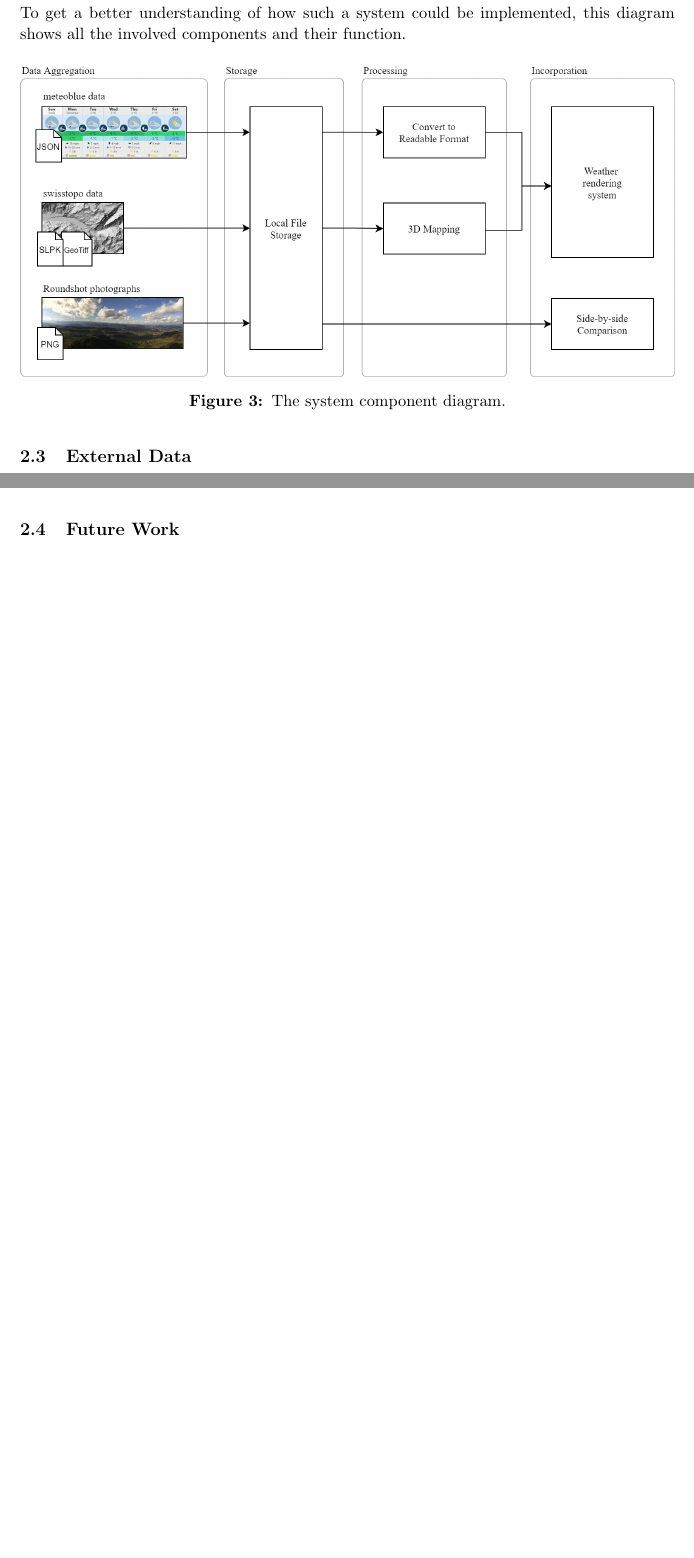
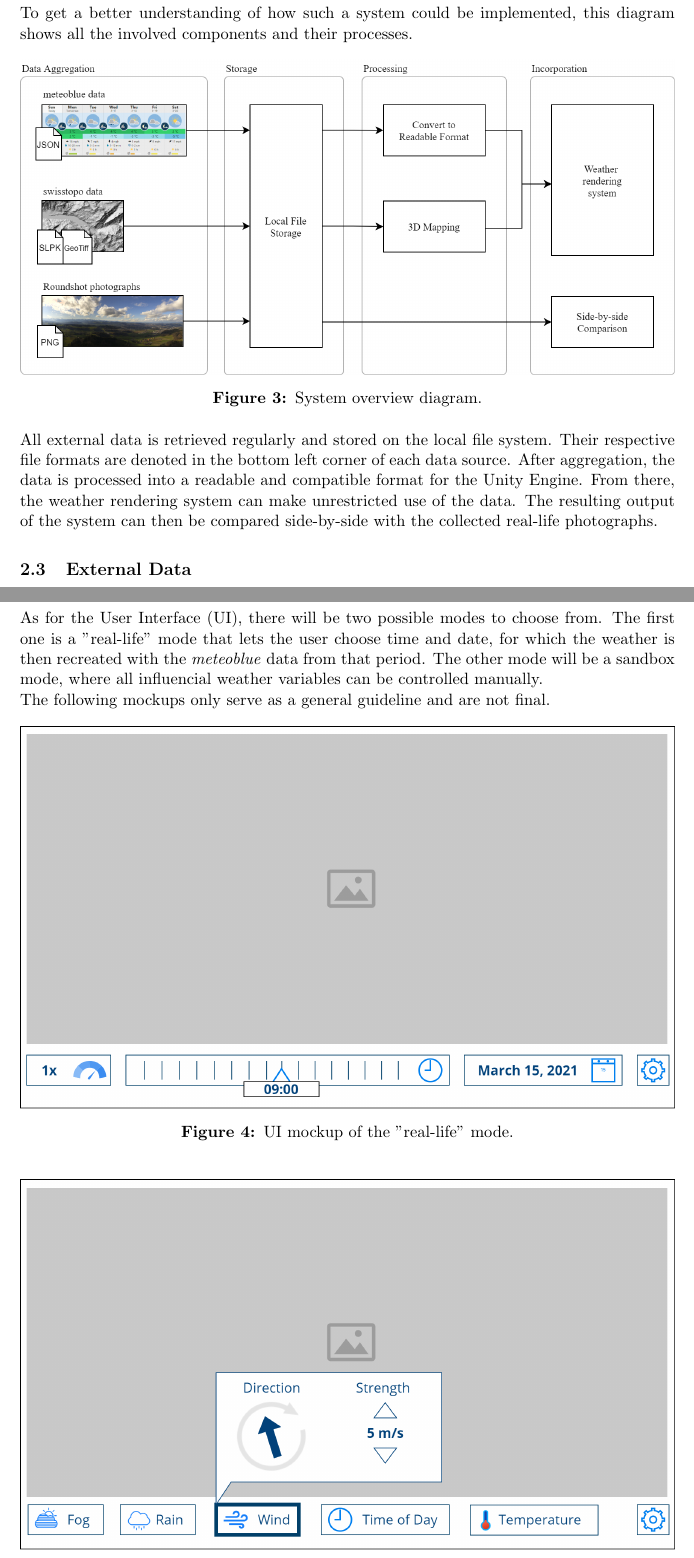
Before and after one commit to mth0348/2021-thesis, a LaTeX document (doc/specification.tex, which reads doc/partials/specification/chapter2-vision.tex): two parts of pages 5 and 6 of 17 before the commit and two parts of pages 5 and 7 of 19 after it, joined at a grey line, cut so that both start at the same text, the shorter picture padded with empty space. Compiled offline with pdfLaTeX.

Commit message:
Updated vision chapter. added Ui mockups.

```diff
--- a/doc/partials/specification/chapter2-vision.tex
+++ b/doc/partials/specification/chapter2-vision.tex
@@ -30,13 +30,18 @@ However, for this thesis it is intended that the knowledge and results acquired
 \clearpage
 
 \subsection{System Overview}
-To get a better understanding of how such a system could be implemented, this diagram shows all the involved components and their function.
+To get a better understanding of how such a system could be implemented, this diagram shows all the involved components and their processes.
 \begin{figure}[H]
     \centering
     \includegraphics[width=\linewidth]{system diagram.png}
-    \captionof{figure}{The system component diagram.}
+    \captionof{figure}{System overview diagram.}
     \label{img:systemoverview}
 \end{figure}
+
+\noindent
+All external data is retrieved regularly and stored on the local file system. Their respective file formats are denoted in the bottom left corner of each data source.
+After aggregation, the data is processed into a readable and compatible format for the Unity Engine. From there, the weather rendering system can make unrestricted use of the data.
+The resulting output of the system can then be compared side-by-side with the collected real-life photographs.
 
 \subsection{External Data}
 \subsubsection{Meteoblue Weather Data}
@@ -80,6 +85,29 @@ The goal is to download and convert this data into a Unity-compatible 3D model a
 \noindent
 This data is retrieved once or whenever an update is due and stored on a local file system for the duration of the thesis. The file format is \gls{slpk} or any othersuitable data format by the company ESRI.
 
+\clearpage
+
+\subsection{UI Mockup}
+As for the \gls{ui}, there will be two possible modes to choose from.
+The first one is a "real-life" mode that lets the user choose time and date, for which the weather is then recreated with the \emph{meteoblue} data from that period.
+The other mode will be a sandbox mode, where all influencial weather variables can be controlled manually.
+\\
+The following mockups only serve as a general guideline and are not final.
+
+\begin{figure}[H]
+    \centering
+    \includegraphics[width=\linewidth]{ui mockup live.png}
+    \captionof{figure}{UI mockup of the "real-life" mode.}
+    \label{img:ui:mockup:live}
+\end{figure}
+
+\begin{figure}[H]
+    \centering
+    \includegraphics[width=\linewidth]{ui mockup sandbox.png}
+    \captionof{figure}{UI mockup of the "sandbox" mode.}
+    \label{img:ui:mockup:sandbox}
+\end{figure}
+
 \subsection{Future Work}
 In a future project, the weather system could evolve into a complete flight simulation game where the player cruises through the clouds, like in Microsoft's \emph{Flight Simulator}.
 Another interesting idea is to expand the system into a whole ecosystem with living creatures and animals. Their behaviour would be weather-dependent, making it one big symbiotic environment.
```
Also changed, not shown: doc/specification.tex (+1 -0 lines).
